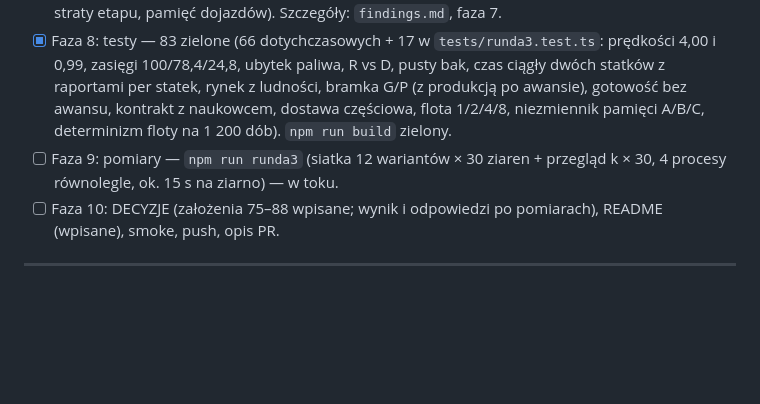
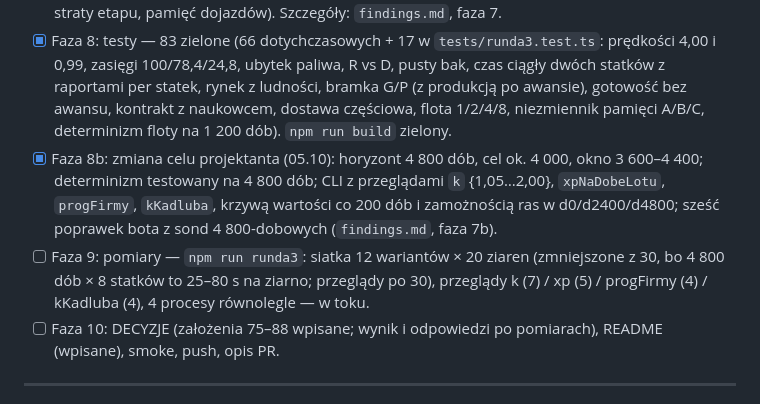
Before and after one commit to Vyzygota/GT-Loop, a Markdown page: progress.md, the part around the change. GitHub-like rendering; blank space fills up the shorter version.

```diff
--- a/progress.md
+++ b/progress.md
@@ -8,7 +8,8 @@
 - [x] Faza 6: w modelu: poziomy firmy (`progFirmy`), `kupStatek`, tier stoczni per szczebel, okna stoczni, pamięć floty A/B/C (`licznikPamieci`), czas ciągły (`wystartuj`/`nastepnyPrzylot`/`czekaj`).
 - [x] Faza 7: bot floty (`bot/flota.ts`: pętla zdarzeń, misje kontraktowe z dostawami częściowymi, ekspedycje jedna na flotę, inwestycje w kadłuby i statki) i poprawki planisty z sond (klaster = sam cel, drugi krok z powrotem do doku startu na 60 planach, odwrót po dwóch krokach, kara wspólnego celu, limity dób ekspedycji i misji, limit masy receptury na odcinek, odciążenie, limit straty etapu, pamięć dojazdów). Szczegóły: `findings.md`, faza 7.
 - [x] Faza 8: testy — 83 zielone (66 dotychczasowych + 17 w `tests/runda3.test.ts`: prędkości 4,00 i 0,99, zasięgi 100/78,4/24,8, ubytek paliwa, R vs D, pusty bak, czas ciągły dwóch statków z raportami per statek, rynek z ludności, bramka G/P (z produkcją po awansie), gotowość bez awansu, kontrakt z naukowcem, dostawa częściowa, flota 1/2/4/8, niezmiennik pamięci A/B/C, determinizm floty na 1 200 dób). `npm run build` zielony.
-- [ ] Faza 9: pomiary — `npm run runda3` (siatka 12 wariantów × 30 ziaren + przegląd k × 30, 4 procesy równolegle, ok. 15 s na ziarno) — w toku.
+- [x] Faza 8b: zmiana celu projektanta (05.10): horyzont 4 800 dób, cel ok. 4 000, okno 3 600–4 400; determinizm testowany na 4 800 dób; CLI z przeglądami `k` {1,05…2,00}, `xpNaDobeLotu`, `progFirmy`, `kKadluba`, krzywą wartości co 200 dób i zamożnością ras w d0/d2400/d4800; sześć poprawek bota z sond 4 800-dobowych (`findings.md`, faza 7b).
+- [ ] Faza 9: pomiary — `npm run runda3`: siatka 12 wariantów × 20 ziaren (zmniejszone z 30, bo 4 800 dób × 8 statków to 25–80 s na ziarno; przeglądy po 30), przeglądy k (7) / xp (5) / progFirmy (4) / kKadluba (4), 4 procesy równolegle — w toku.
 - [ ] Faza 10: DECYZJE (założenia 75–88 wpisane; wynik i odpowiedzi po pomiarach), README (wpisane), smoke, push, opis PR.
 
 ---
```
Also changed, not shown: DECYZJE.md (+1 -1 lines), findings.md (+11 -0 lines).
